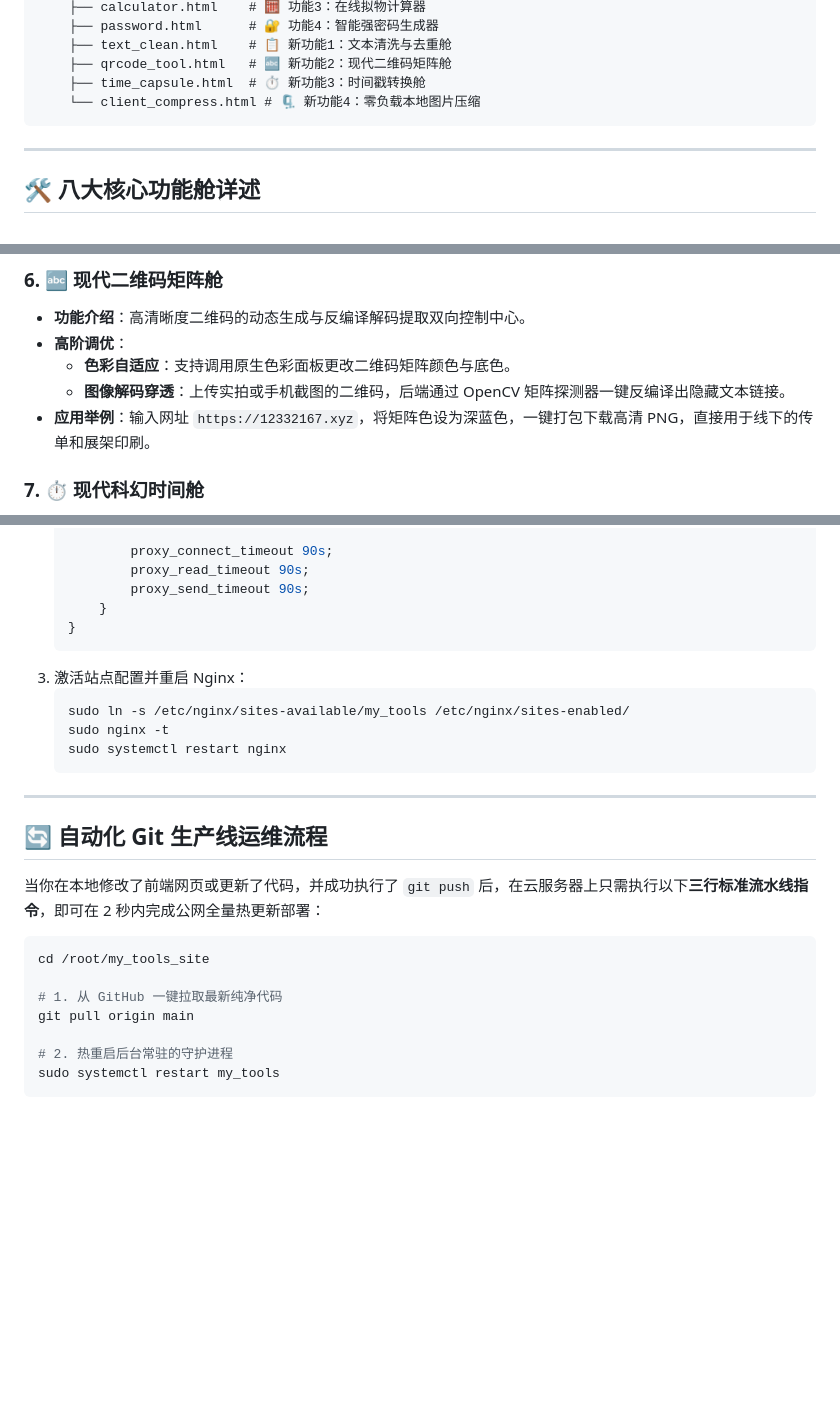
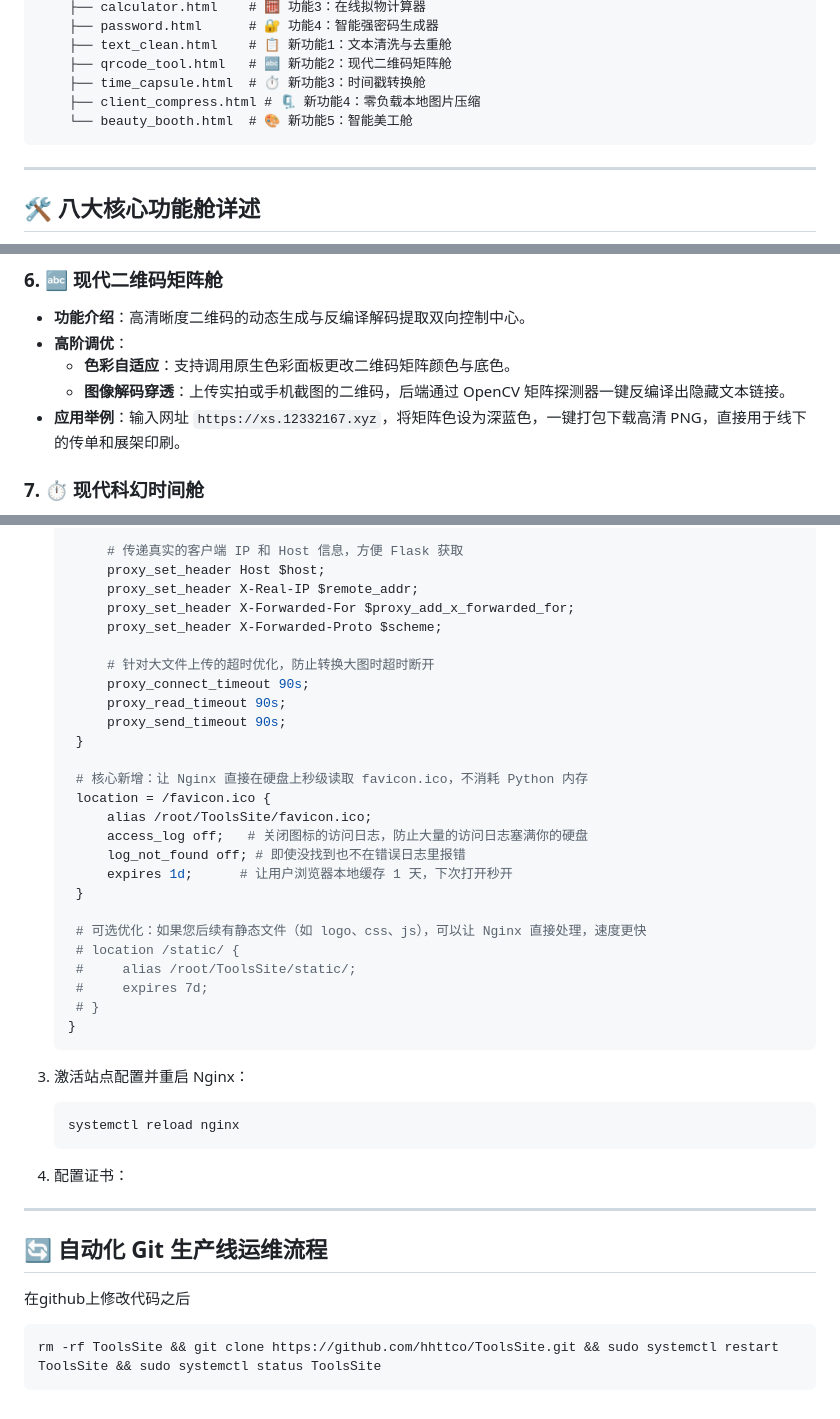
Before and after one commit to hhttco/ToolsSite, a Markdown page: README.md, 3 parts joined by grey strips. Rendered like a GitHub page; blank space fills up the shorter version.

````diff
--- a/README.md
+++ b/README.md
@@ -27,7 +27,8 @@ my_tools_site/
     ├── text_clean.html    # 📋 新功能1：文本清洗与去重舱
     ├── qrcode_tool.html   # 🔤 新功能2：现代二维码矩阵舱
     ├── time_capsule.html  # ⏱️ 新功能3：时间戳转换舱
-    └── client_compress.html # 🗜️ 新功能4：零负载本地图片压缩
+    ├── client_compress.html # 🗜️ 新功能4：零负载本地图片压缩
+    └── beauty_booth.html  # 🎨 新功能5：智能美工舱
 ```
 
 ---
@@ -71,7 +72,7 @@ my_tools_site/
 * **高阶调优**：
   * **色彩自适应**：支持调用原生色彩面板更改二维码矩阵颜色与底色。
   * **图像解码穿透**：上传实拍或手机截图的二维码，后端通过 OpenCV 矩阵探测器一键反编译出隐藏文本链接。
-* **应用举例**：输入网址 `https://12332167.xyz`，将矩阵色设为深蓝色，一键打包下载高清 PNG，直接用于线下的传单和展架印刷。
+* **应用举例**：输入网址 `https://xs.12332167.xyz`，将矩阵色设为深蓝色，一键打包下载高清 PNG，直接用于线下的传单和展架印刷。
 
 ### 7. ⏱️ 现代科幻时间舱
 * **功能介绍**：内置酷炫的微暗黑 LED 3D 液晶数字实时时钟，展示当前的北京时间与全球 Unix 核心基准时间戳。
@@ -173,28 +174,44 @@ pip install Flask Pillow gunicorn pypdf pdf2docx pdfplumber openpyxl qrcode open
 
-           proxy_connect_timeout 90s;
-           proxy_read_timeout 90s;
-           proxy_send_timeout 90s;
-       }
+        # 传递真实的客户端 IP 和 Host 信息，方便 Flask 获取
+        proxy_set_header Host $host;
+        proxy_set_header X-Real-IP $remote_addr;
+        proxy_set_header X-Forwarded-For $proxy_add_x_forwarded_for;
+        proxy_set_header X-Forwarded-Proto $scheme;
+
+        # 针对大文件上传的超时优化，防止转换大图时超时断开
+        proxy_connect_timeout 90s;
+        proxy_read_timeout 90s;
+        proxy_send_timeout 90s;
+    }
+
+    # 核心新增：让 Nginx 直接在硬盘上秒级读取 favicon.ico，不消耗 Python 内存
+    location = /favicon.ico {
+        alias /root/ToolsSite/favicon.ico;
+        access_log off;   # 关闭图标的访问日志，防止大量的访问日志塞满你的硬盘
+        log_not_found off; # 即使没找到也不在错误日志里报错
+        expires 1d;      # 让用户浏览器本地缓存 1 天，下次打开秒开
+    }
+
+    # 可选优化：如果您后续有静态文件（如 logo、css、js），可以让 Nginx 直接处理，速度更快
+    # location /static/ {
+    #     alias /root/ToolsSite/static/;
+    #     expires 7d;
+    # }
    }
    ```
 3. 激活站点配置并重启 Nginx：
    ```bash
-   sudo ln -s /etc/nginx/sites-available/my_tools /etc/nginx/sites-enabled/
-   sudo nginx -t
-   sudo systemctl restart nginx
+   systemctl reload nginx
    ```
+
+4. 配置证书：
+
 
 ---
 
 ## 🔄 自动化 Git 生产线运维流程
-当你在本地修改了前端网页或更新了代码，并成功执行了 `git push` 后，在云服务器上只需执行以下**三行标准流水线指令**，即可在 2 秒内完成公网全量热更新部署：
+在github上修改代码之后
 
 ```bash
-cd /root/my_tools_site
-
-# 1. 从 GitHub 一键拉取最新纯净代码
-git pull origin main
-
-# 2. 热重启后台常驻的守护进程
-sudo systemctl restart my_tools
+rm -rf ToolsSite && git clone https://github.com/hhttco/ToolsSite.git && sudo systemctl restart ToolsSite && sudo systemctl status ToolsSite
 ```
````
Also changed, not shown: other parts of README.md (+29 -29 lines).
